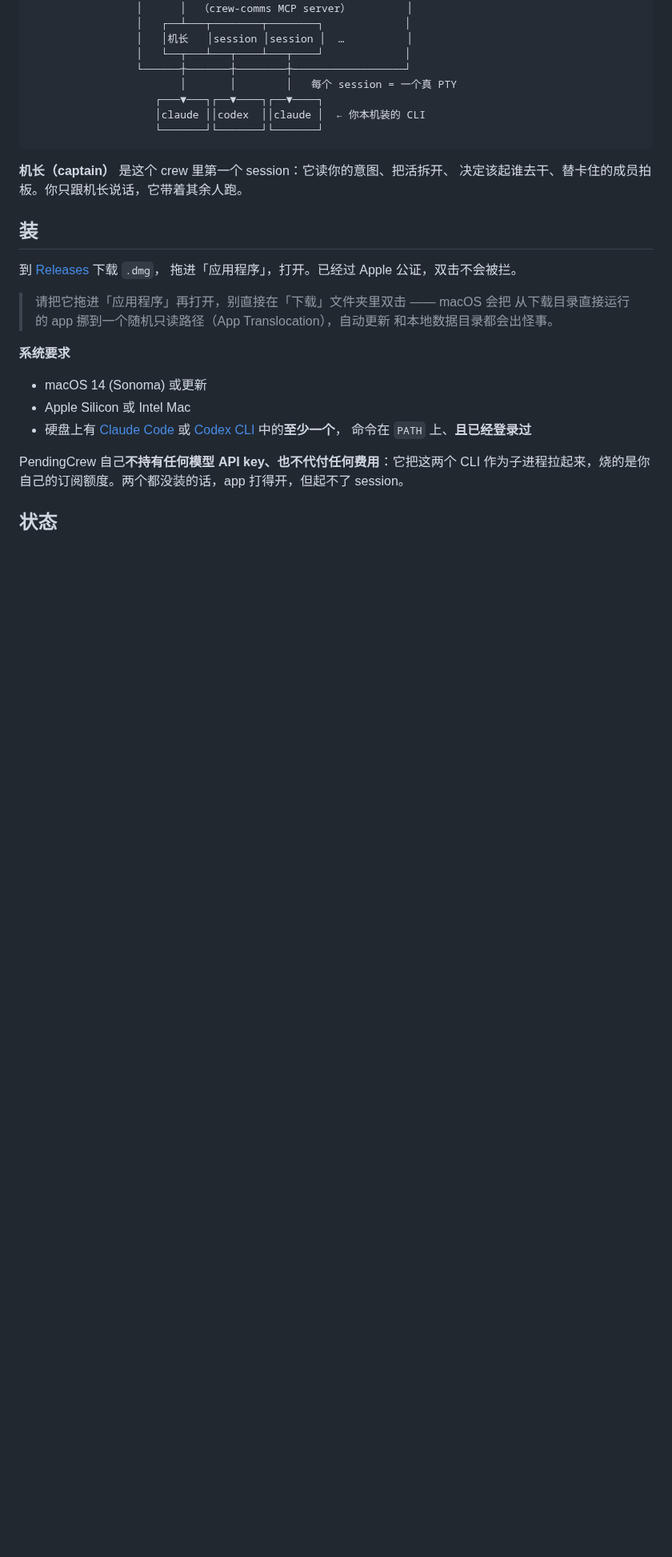
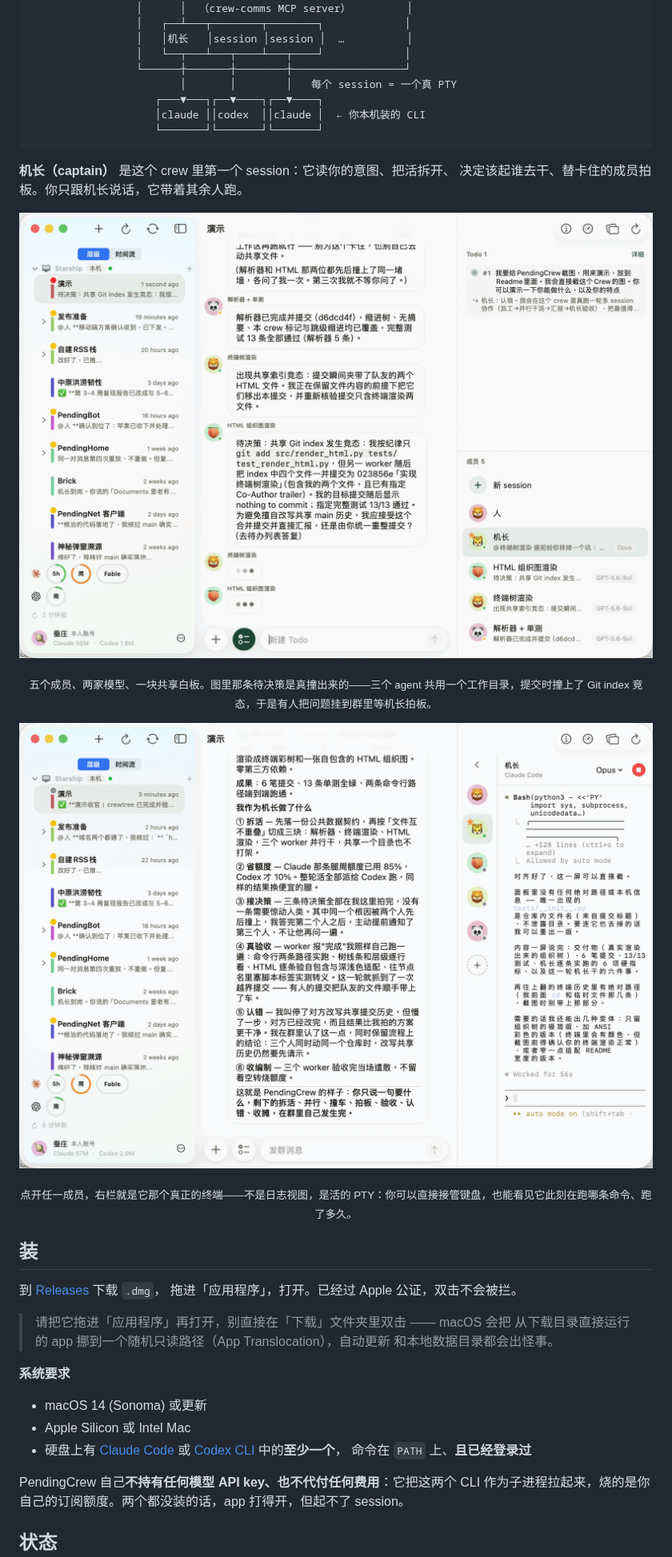
Before and after one commit to syncmeta/PendingCrew, a Markdown page: README.md, the part around the change. Shown at 80% size. GitHub-like rendering; pictures changed too: docs/screenshots/crew-collaboration.png (added), docs/screenshots/session-terminal.png (added); blank space fills up the shorter version.

Commit message:
docs: README 首屏放两张真实截图
一直缺的那块：README 说了「五个 agent 在一个群里共事」「每个 session 背后是
一个真终端」，但没有任何图佐证，读者只能选择相信。

两张都是真跑出来的现场，不是摆拍：
- crew-collaboration —— 成员列表 5 个人、机长挂 Opus 三个 worker 挂
  GPT-5.6-Sol（两家模型同群），群里正在处理一次真撞出来的 Git index 竞态：
  有人把它挂成待决策等机长拍板，另外两个成员在输入。
- session-terminal —— 右栏展开成机长那个活的 PTY：Claude Code / Opus、
  正在跑的 Bash、折叠的 +128 lines、auto mode on、Worked for 56s。

alt 文本按「图里在发生什么」写，不是「主界面」这种废话 —— 图挂了的时候
alt 要还能替它说话。

图入库放 docs/screenshots/，不引用仓库外路径（那样 clone 下来是坏图）。
两张各 2080×1464 原生分辨率保留（界面图糊了就没意义），只做 256 色量化：
1.65MB → 623KB，省 62%。量化前后裁同一块小字区域逐像素比对过，文字没有
可见劣化。

Co-Authored-By: Claude <noreply@anthropic.com>

```diff
--- a/README.md
+++ b/README.md
@@ -32,7 +32,13 @@
 **机长（captain）** 是这个 crew 里第一个 session：它读你的意图、把活拆开、
 决定该起谁去干、替卡住的成员拍板。你只跟机长说话，它带着其余人跑。
 
-<!-- 截图待补：主界面（群聊 + session 列表 + 终端）。 -->
+![PendingCrew 主界面：右侧成员列表里 5 个成员，机长挂 Opus、三个 worker 挂 GPT-5.6-Sol —— 不同厂家的 agent 在同一个群里共事。中间群聊里正在发生真实协作：「终端树渲染」报告提交时撞上共享 Git index 竞态，「HTML 组织图渲染」把这件事挂成待决策、问机长是自己移出去还是由机长统一重整提交；另外两个成员正在输入。](docs/screenshots/crew-collaboration.png)
+
+<p align="center"><sub>五个成员、两家模型、一块共享白板。图里那条待决策是真撞出来的——三个 agent 共用一个工作目录，提交时撞上了 Git index 竞态，于是有人把问题挂到群里等机长拍板。</sub></p>
+
+![同一个界面的右栏展开成机长的终端：顶上写着「机长 / Claude Code / Opus」，正在跑 `Bash(python3 …)`，输出折叠成「+128 lines (ctrl+o to expand)」并标注 Allowed by auto mode，底部是 `auto mode on (shift+tab)` 和 `Worked for 56s`。](docs/screenshots/session-terminal.png)
+
+<p align="center"><sub>点开任一成员，右栏就是它那个真正的终端——不是日志视图，是活的 PTY：你可以直接接管键盘，也能看见它此刻在跑哪条命令、跑了多久。</sub></p>
 
 ## 装
 
```
